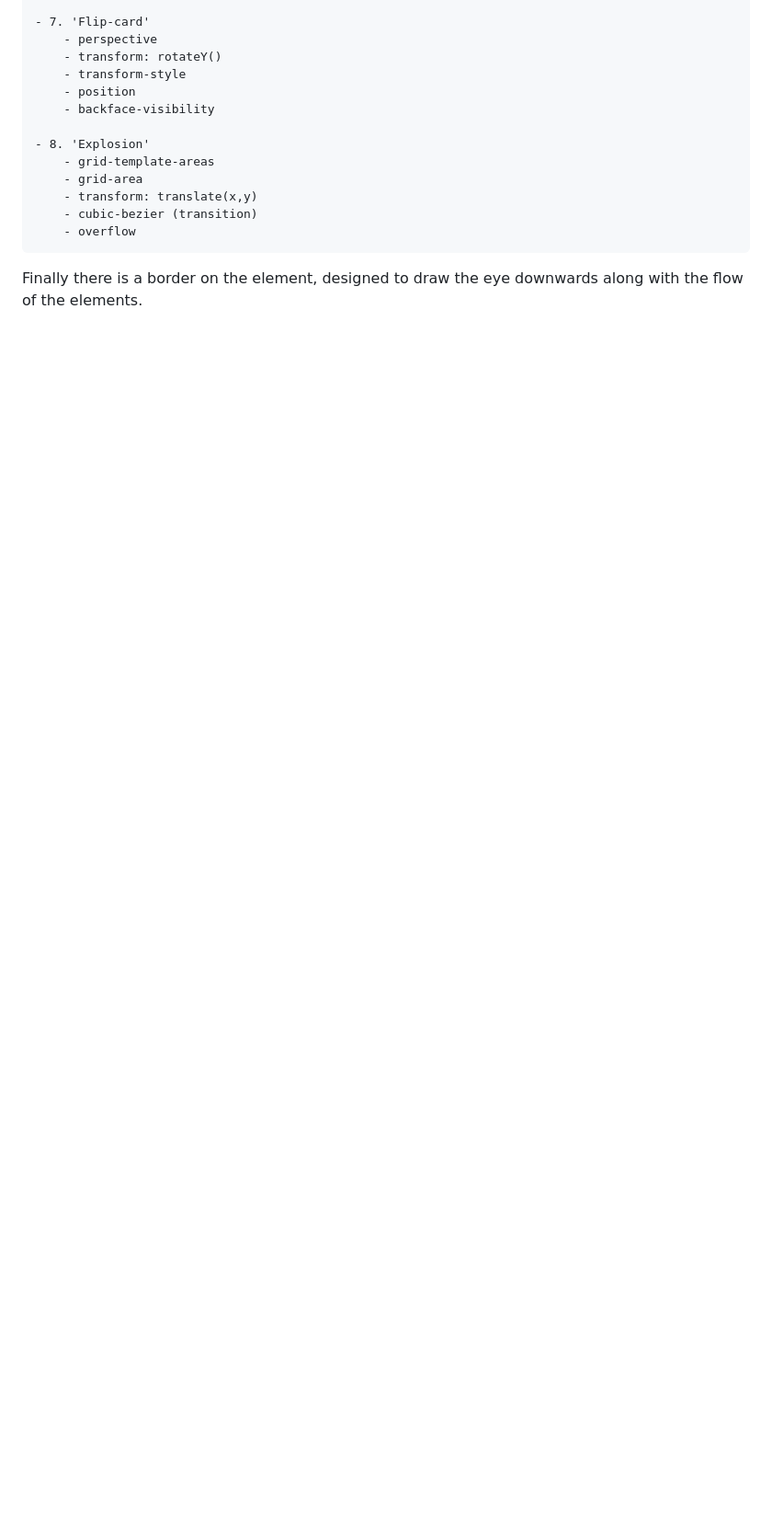
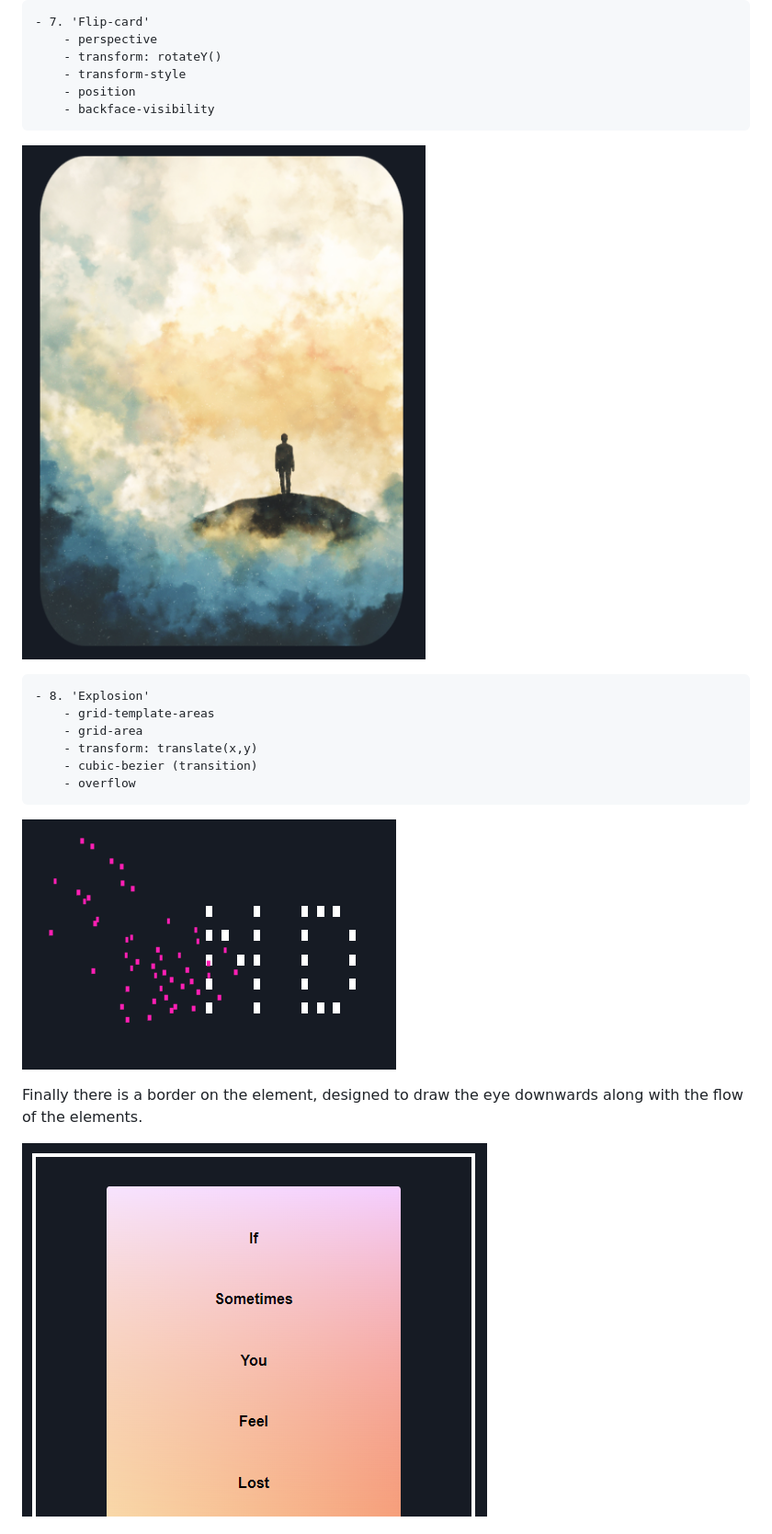
Before and after one commit to alexjp87/If-Sometimes-You-Feel-Lost, a Markdown page: README.md, the part around the change printed below. Shown: that part at 92% size. Drawn GitHub-style; pictures changed too: screenshots/border.PNG (added); blank space fills up the shorter version.

Commit message:
Finished: README

```diff
--- a/README.md
+++ b/README.md
@@ -77,6 +87,8 @@ The `section` element places the nested `article` elements into a grid, specifyi
         - position
         - backface-visibility
 
+!["flip-card"](screenshots/07_flip-card.PNG "flip-card")
+
     - 8. 'Explosion'
         - grid-template-areas
         - grid-area
@@ -84,6 +96,9 @@ The `section` element places the nested `article` elements into a grid, specifyi
         - cubic-bezier (transition)
         - overflow
 
+!["explosion"](screenshots/08_explosion.PNG "explosion")
+
 Finally there is a border on the <section> element, designed to draw the eye downwards along with the flow of the <article> elements.
 
+!["border"](screenshots/border.PNG "border")
 
```
Also changed, not shown: other parts of README.md (+38 -6 lines), 1 other file.
